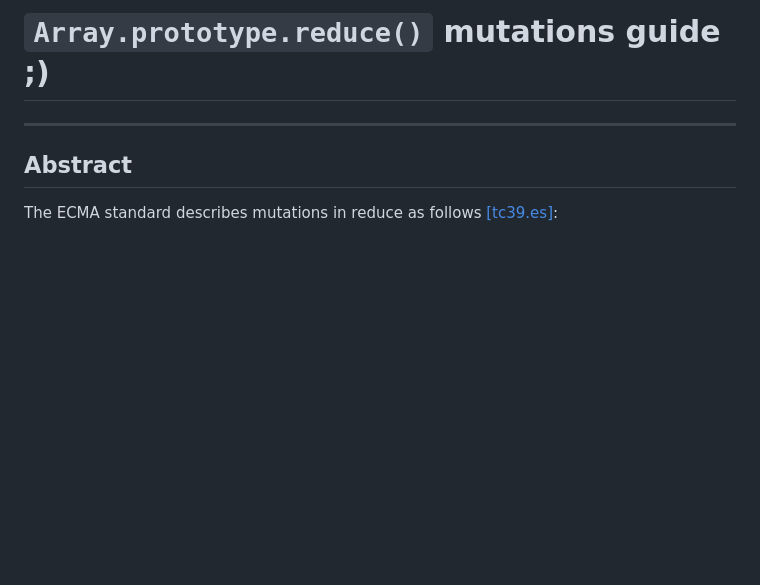
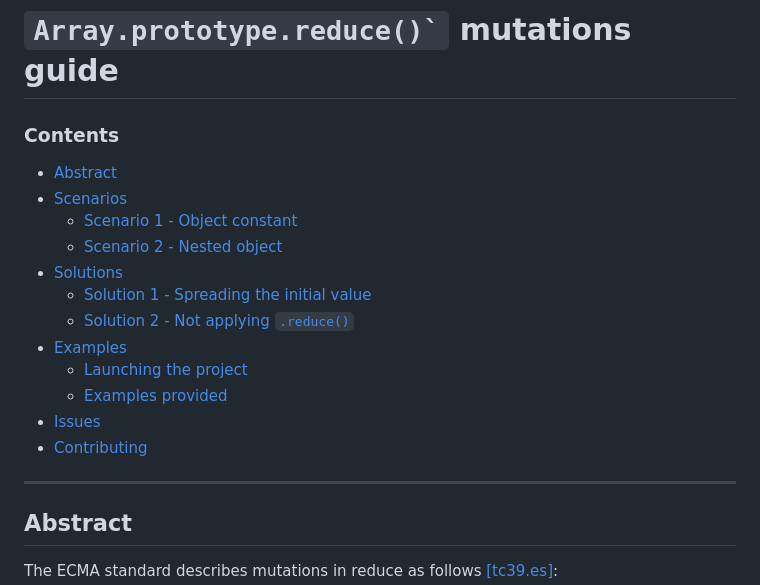
Before and after one commit to m-kolomoyets/reduce-mutations, a Markdown page: README.md, the part around one of its changes. Drawn GitHub-style; blank space fills up the shorter version.

```diff
--- a/README.md
+++ b/README.md
@@ -1,4 +1,19 @@
-# `Array.prototype.reduce()` mutations guide ;)
+
+<h1><code>Array.prototype.reduce()`</code> mutations guide</h1>
+
+### Contents
+- [Abstract](#abstract)
+- [Scenarios](#scenarios)
+  - [Scenario 1 - Object constant](#scenario-1---object-constant)
+  - [Scenario 2 - Nested object](#scenario-2---nested-object)
+- [Solutions](#solutions)
+  - [Solution 1 - Spreading the initial value](#solution-1---spreading-the-initial-value)
+  - [Solution 2 - Not applying `.reduce()`](#solution-2---not-applying-reduce)
+- [Examples](#examples)
+  - [Launching the project](#launching-the-project)
+  - [Examples provided](#examples-provided)
+- [Issues](#issues)
+- [Contributing](#contributing)
 
 ---
 
```
Also changed, not shown: other parts of README.md (+57 -1 lines).
